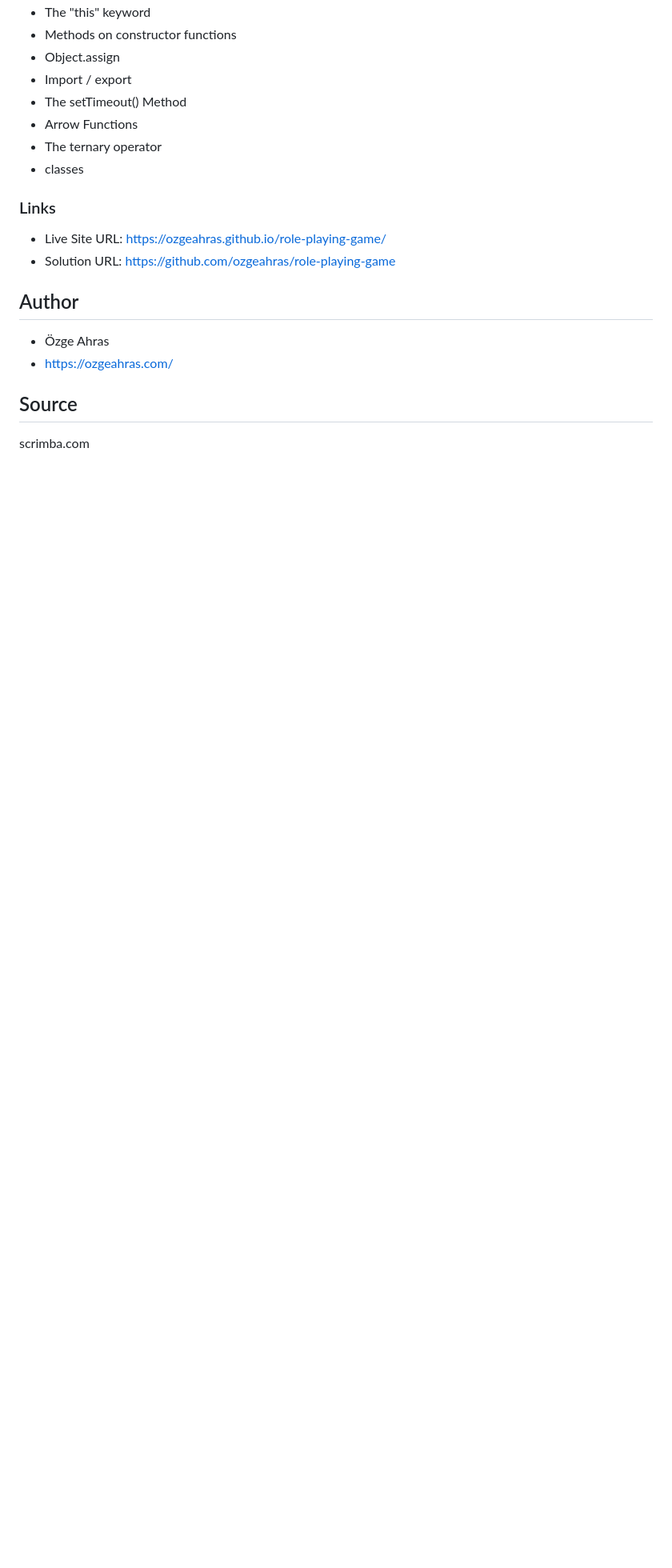
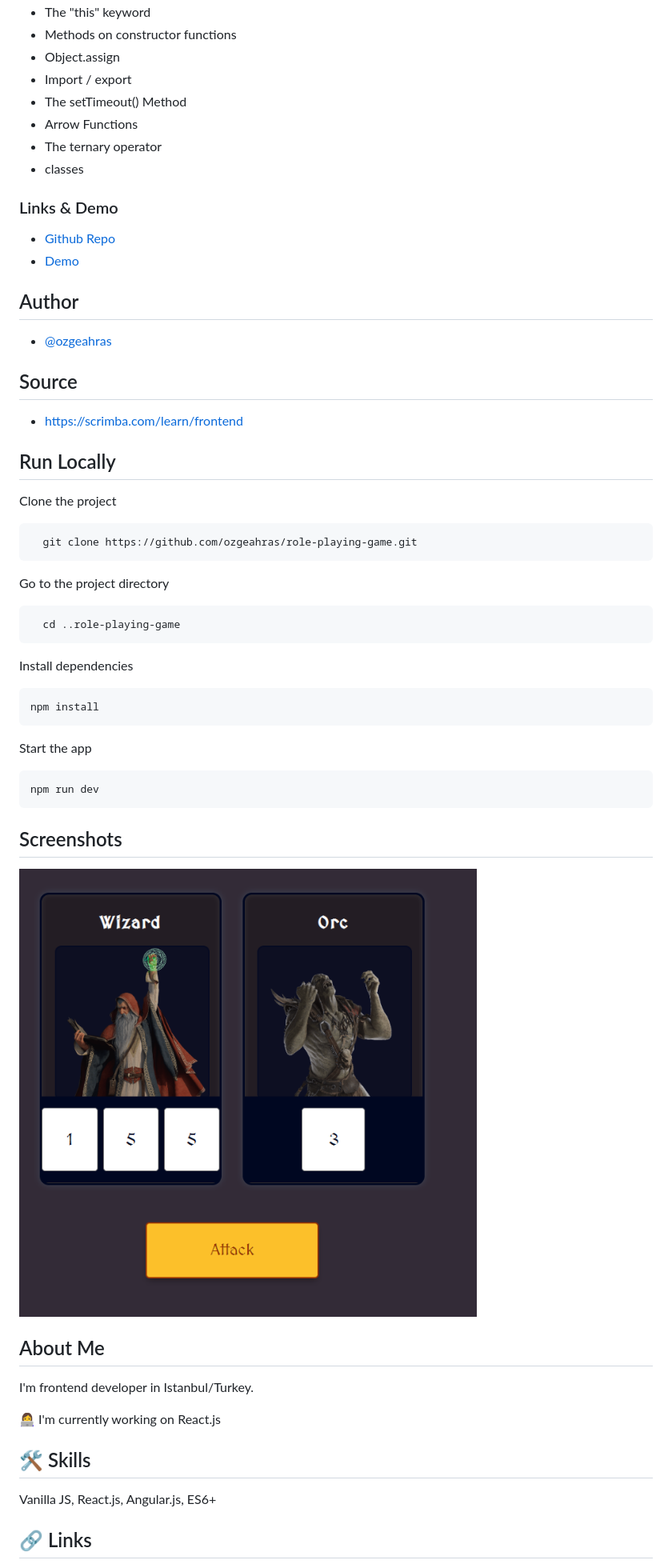
Before and after one commit to ozgeahras/role-playing-game, a Markdown page: README.md, the part around the change printed below. Shown: that part at 80% size. GitHub-like rendering; pictures changed too: images/screenshot.png (added); blank space fills up the shorter version.

````diff
--- a/README.md
+++ b/README.md
@@ -19,16 +23,58 @@
 - The ternary operator
 - classes
 
-### Links
+### Links & Demo
 
-- Live Site URL: https://ozgeahras.github.io/role-playing-game/
-- Solution URL: https://github.com/ozgeahras/role-playing-game
+- [Github Repo](https://github.com/ozgeahras/role-playing-game)
+- [Demo](https://ozgeahras.github.io/role-playing-game/)
 
 ## Author
 
-- Özge Ahras
-- https://ozgeahras.com/
+- [@ozgeahras](https://github.com/ozgeahras)
 
 ## Source
 
-scrimba.com
+- https://scrimba.com/learn/frontend
+
+## Run Locally
+
+Clone the project
+
+```bash
+  git clone https://github.com/ozgeahras/role-playing-game.git
+```
+
+Go to the project directory
+
+```bash
+  cd ..role-playing-game
+```
+
+Install dependencies
+
+```bash
+npm install
+```
+
+Start the app
+
+```bash
+npm run dev
+```
+
+## Screenshots
+
+![App Screenshot](https://github.com/ozgeahras/role-playing-game/blob/main/images/screenshot.png)
+
+## About Me
+
+I'm frontend developer in Istanbul/Turkey.
+
+👩‍💻 I'm currently working on React.js
+
+## 🛠 Skills
+
+Vanilla JS, React.js, Angular.js, ES6+
+
+## 🔗 Links
+
````
Also changed, not shown: other parts of README.md (+7 -0 lines).
